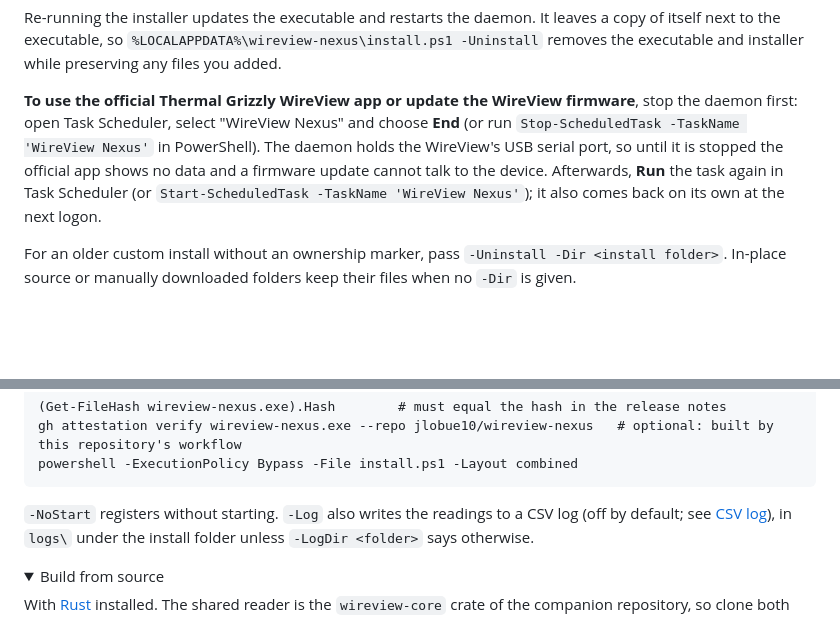
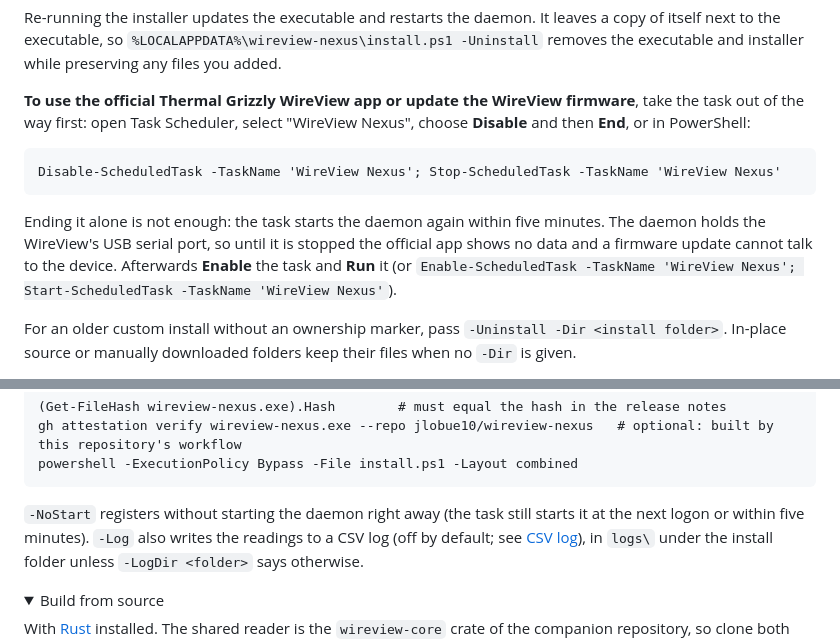
Before and after one commit to jlobue10/wireview-nexus, a Markdown page: README.md, 2 parts joined by grey strips. Rendered like a GitHub page; folded sections open; blank space fills up the shorter version.

Commit message:
README: disable the task before firmware updates; -NoStart is not a lasting stop
With the safety-net trigger, ending the task alone brings the daemon back
within five minutes, in the middle of a firmware update if one is running.
Say Disable + End (and Enable + Run afterwards), and that -NoStart only
skips the immediate start.

Co-Authored-By: Claude Fable 5.1 <noreply@anthropic.com>

````diff
--- a/README.md
+++ b/README.md
@@ -48,12 +48,18 @@ Re-running the installer updates the executable and restarts the daemon. It leav
 itself next to the executable, so `%LOCALAPPDATA%\wireview-nexus\install.ps1 -Uninstall` removes
 the executable and installer while preserving any files you added.
 
-**To use the official Thermal Grizzly WireView app or update the WireView firmware**, stop the
-daemon first: open Task Scheduler, select "WireView Nexus" and choose **End** (or run
-`Stop-ScheduledTask -TaskName 'WireView Nexus'` in PowerShell). The daemon holds the WireView's
-USB serial port, so until it is stopped the official app shows no data and a firmware update
-cannot talk to the device. Afterwards, **Run** the task again in Task Scheduler (or
-`Start-ScheduledTask -TaskName 'WireView Nexus'`); it also comes back on its own at the next logon.
+**To use the official Thermal Grizzly WireView app or update the WireView firmware**, take the
+task out of the way first: open Task Scheduler, select "WireView Nexus", choose **Disable** and
+then **End**, or in PowerShell:
+
+```
+Disable-ScheduledTask -TaskName 'WireView Nexus'; Stop-ScheduledTask -TaskName 'WireView Nexus'
+```
+
+Ending it alone is not enough: the task starts the daemon again within five minutes. The daemon
+holds the WireView's USB serial port, so until it is stopped the official app shows no data and a
+firmware update cannot talk to the device. Afterwards **Enable** the task and **Run** it (or
+`Enable-ScheduledTask -TaskName 'WireView Nexus'; Start-ScheduledTask -TaskName 'WireView Nexus'`).
 
 For an older custom install without an ownership marker, pass `-Uninstall -Dir <install folder>`.
 In-place source or manually downloaded folders keep their files when no `-Dir` is given.
@@ -85,7 +91,8 @@ gh attestation verify wireview-nexus.exe --repo jlobue10/wireview-nexus   # opti
 powershell -ExecutionPolicy Bypass -File install.ps1 -Layout combined
 ```
 
-`-NoStart` registers without starting. `-Log` also writes the readings to a CSV log (off by
+`-NoStart` registers without starting the daemon right away (the task still starts it at the next
+logon or within five minutes). `-Log` also writes the readings to a CSV log (off by
 default; see [CSV log](#csv-log)), in `logs\` under the install folder unless `-LogDir <folder>`
 says otherwise.
 
````
